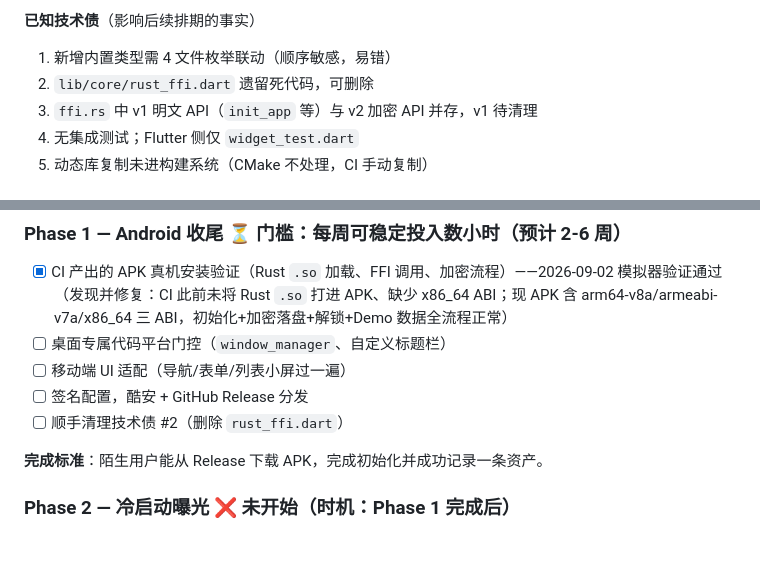
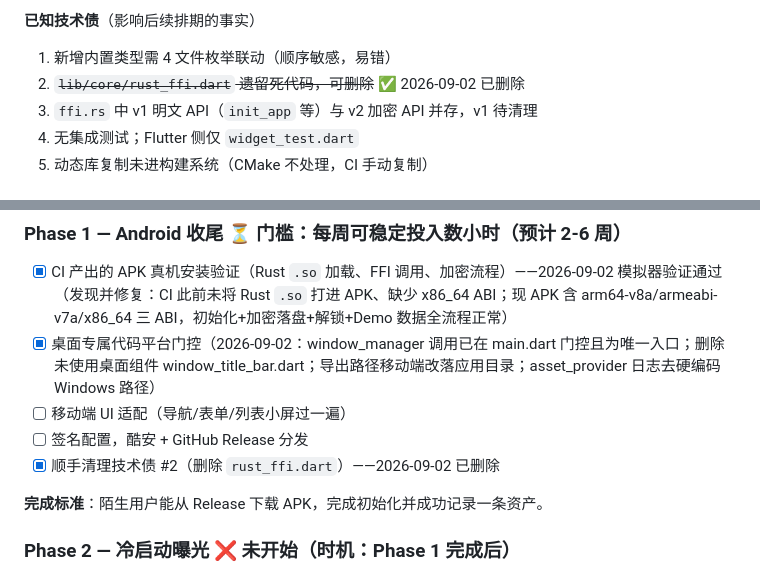
Before and after one commit to yibohub/localfamily-asset, a Markdown page: ROADMAP.md, 2 parts joined by grey strips. Drawn GitHub-style; blank space fills up the shorter version.

Commit message:
docs(roadmap): Phase 1 平台门控与清理技术债#2 完成

```diff
--- a/ROADMAP.md
+++ b/ROADMAP.md
@@ -23,7 +23,7 @@
 **已知技术债**（影响后续排期的事实）
 
 1. 新增内置类型需 4 文件枚举联动（顺序敏感，易错）
-2. `lib/core/rust_ffi.dart` 遗留死代码，可删除
+2. ~~`lib/core/rust_ffi.dart` 遗留死代码，可删除~~ ✅ 2026-09-02 已删除
 3. `ffi.rs` 中 v1 明文 API（`init_app` 等）与 v2 加密 API 并存，v1 待清理
 4. 无集成测试；Flutter 侧仅 `widget_test.dart`
 5. 动态库复制未进构建系统（CMake 不处理，CI 手动复制）
@@ -78,10 +78,10 @@
 ### Phase 1 — Android 收尾 ⏳ 门槛：每周可稳定投入数小时（预计 2-6 周）
 
 - [x] CI 产出的 APK 真机安装验证（Rust `.so` 加载、FFI 调用、加密流程）——2026-09-02 模拟器验证通过（发现并修复：CI 此前未将 Rust `.so` 打进 APK、缺少 x86_64 ABI；现 APK 含 arm64-v8a/armeabi-v7a/x86_64 三 ABI，初始化+加密落盘+解锁+Demo 数据全流程正常）
-- [ ] 桌面专属代码平台门控（`window_manager`、自定义标题栏）
+- [x] 桌面专属代码平台门控（2026-09-02：window_manager 调用已在 main.dart 门控且为唯一入口；删除未使用桌面组件 window_title_bar.dart；导出路径移动端改落应用目录；asset_provider 日志去硬编码 Windows 路径）
 - [ ] 移动端 UI 适配（导航/表单/列表小屏过一遍）
 - [ ] 签名配置，酷安 + GitHub Release 分发
-- [ ] 顺手清理技术债 #2（删除 `rust_ffi.dart`）
+- [x] 顺手清理技术债 #2（删除 `rust_ffi.dart`）——2026-09-02 已删除
 
 **完成标准**：陌生用户能从 Release 下载 APK，完成初始化并成功记录一条资产。
 
```
